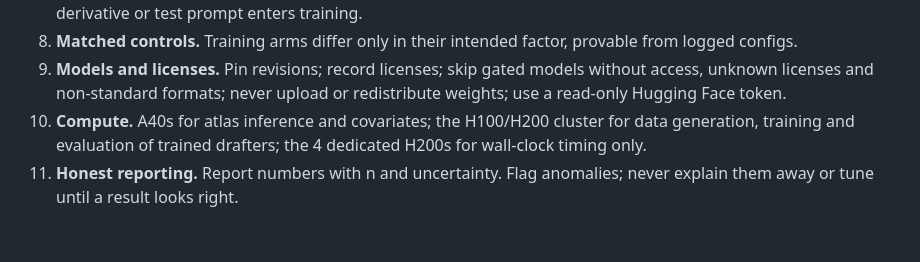
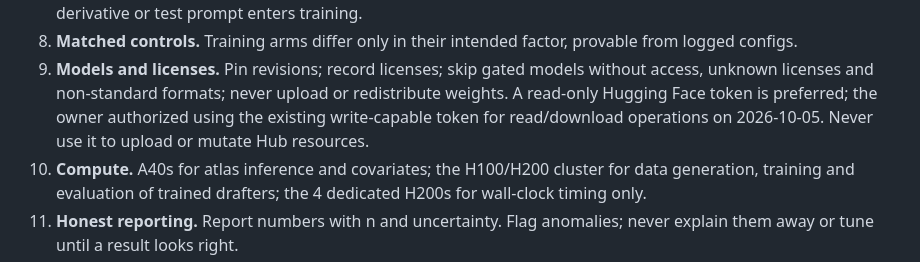
Before and after one commit to shrenikbhansali/SpecTLM-NAACL, a Markdown page: AGENTS.md, the part around the change. GitHub-like rendering; blank space fills up the shorter version.

Commit message:
B1: record owner authorization for existing HF token on reads

```diff
--- a/AGENTS.md
+++ b/AGENTS.md
@@ -93,7 +93,9 @@ present, limit work to code, tests and dry runs, and say so in your journal.
    provable from logged configs.
 9. **Models and licenses.** Pin revisions; record licenses; skip gated models
    without access, unknown licenses and non-standard formats; never upload or
-   redistribute weights; use a read-only Hugging Face token.
+   redistribute weights. A read-only Hugging Face token is preferred; the
+   owner authorized using the existing write-capable token for read/download
+   operations on 2026-10-05. Never use it to upload or mutate Hub resources.
 10. **Compute.** A40s for atlas inference and covariates; the H100/H200
     cluster for data generation, training and evaluation of trained drafters;
     the 4 dedicated H200s for wall-clock timing only.
```
